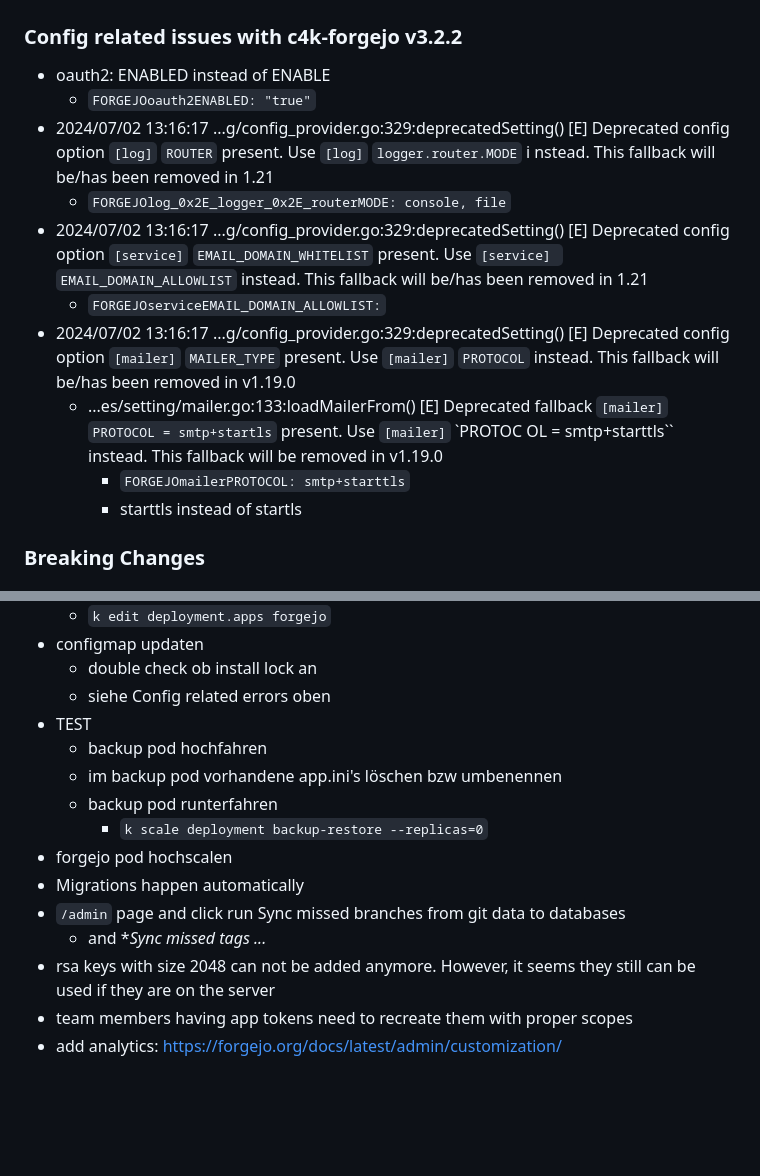
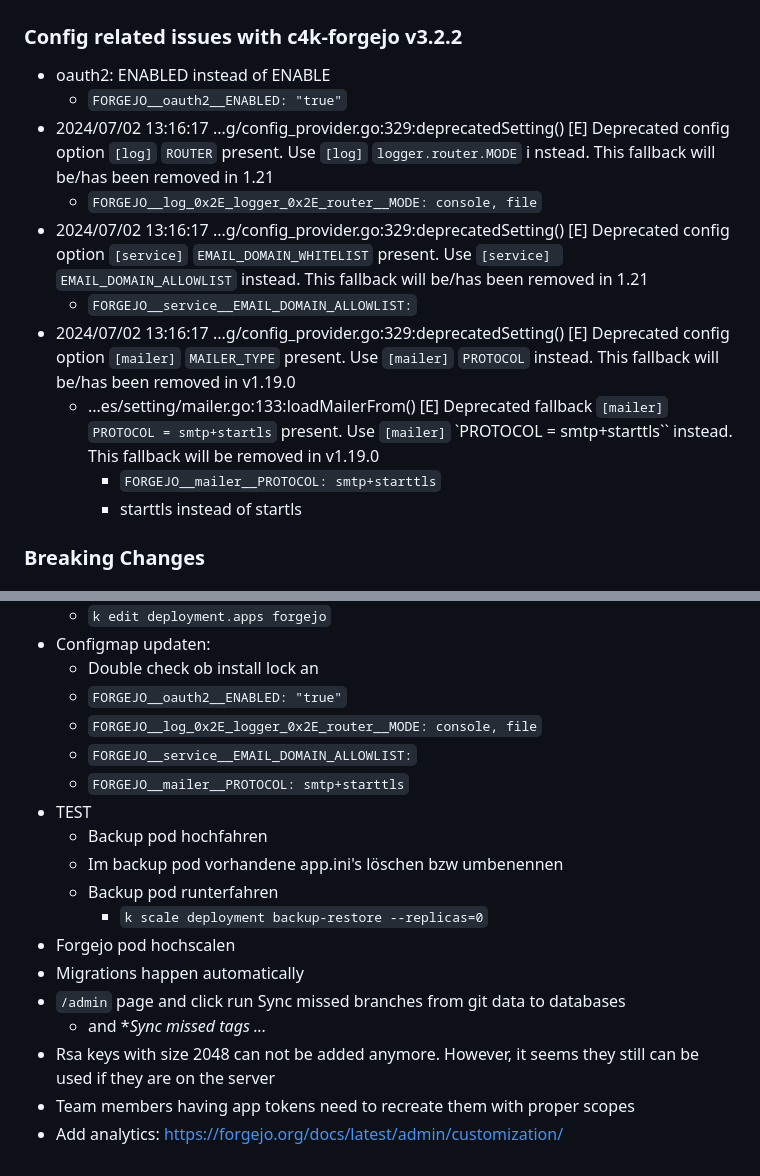
Before and after one commit to DomainDrivenArchitecture/c4k-forgejo, a Markdown page: doc/Upgrading.md, 2 parts joined by grey strips. Rendered like a GitHub page; blank space fills up the shorter version.

```diff
--- a/doc/Upgrading.md
+++ b/doc/Upgrading.md
@@ -25,18 +25,17 @@ You may want to update your c4k-forgejo resources to reflect the changes made on
 ### Config related issues with c4k-forgejo v3.2.2
 
 - oauth2: ENABLED instead of ENABLE
-	- `FORGEJOoauth2ENABLED: "true"`
+	- `FORGEJO__oauth2__ENABLED: "true"`
 - 2024/07/02 13:16:17 ...g/config_provider.go:329:deprecatedSetting() [E] Deprecated config option `[log]` `ROUTER` present. Use `[log]` `logger.router.MODE` i
   nstead. This fallback will be/has been removed in 1.21
-	- `FORGEJOlog_0x2E_logger_0x2E_routerMODE: console, file`
+	- `FORGEJO__log_0x2E_logger_0x2E_router__MODE: console, file`
 - 2024/07/02 13:16:17 ...g/config_provider.go:329:deprecatedSetting() [E] Deprecated config option `[service]` `EMAIL_DOMAIN_WHITELIST` present. Use `[service]
   ` `EMAIL_DOMAIN_ALLOWLIST` instead. This fallback will be/has been removed in 1.21
-	- `FORGEJOserviceEMAIL_DOMAIN_ALLOWLIST:`
+	- `FORGEJO__service__EMAIL_DOMAIN_ALLOWLIST:`
 - 2024/07/02 13:16:17 ...g/config_provider.go:329:deprecatedSetting() [E] Deprecated config option `[mailer]` `MAILER_TYPE` present. Use `[mailer]` `PROTOCOL`
   instead. This fallback will be/has been removed in v1.19.0
-	- ...es/setting/mailer.go:133:loadMailerFrom() [E] Deprecated fallback `[mailer]` `PROTOCOL = smtp+startls` present. Use `[mailer]` `PROTOC
-	  OL = smtp+starttls`` instead. This fallback will be removed in v1.19.0
-		- `FORGEJOmailerPROTOCOL: smtp+starttls`
+	- ...es/setting/mailer.go:133:loadMailerFrom() [E] Deprecated fallback `[mailer]` `PROTOCOL = smtp+startls` present. Use `[mailer]` `PROTOCOL = smtp+starttls`` instead. This fallback will be removed in v1.19.0
+		- `FORGEJO__mailer__PROTOCOL: smtp+starttls`
 		- starttls instead of startls
 
 ### Breaking Changes
@@ -173,16 +173,19 @@ Generelle Übersicht zu Upgrades: https://forgejo.org/docs/latest/admin/upgrade/
 	- `k edit deployment.apps forgejo`
-- configmap updaten
-	- double check ob install lock an
-	- siehe Config related errors oben
+- Configmap updaten:
+	- Double check ob install lock an
+	- `FORGEJO__oauth2__ENABLED: "true"`
+	- `FORGEJO__log_0x2E_logger_0x2E_router__MODE: console, file`
+	- `FORGEJO__service__EMAIL_DOMAIN_ALLOWLIST:`
+	- `FORGEJO__mailer__PROTOCOL: smtp+starttls`
 - TEST
-	- backup pod hochfahren
-	- im backup pod vorhandene app.ini's löschen bzw umbenennen
-	- backup pod runterfahren
+	- Backup pod hochfahren
+	- Im backup pod vorhandene app.ini's löschen bzw umbenennen
+	- Backup pod runterfahren
 		- `k scale deployment backup-restore --replicas=0`
-- forgejo pod hochscalen
+- Forgejo pod hochscalen
 - Migrations happen automatically
 - `/admin` page and click run Sync missed branches from git data to databases
 	- and **Sync missed tags ...*
-- rsa keys with size 2048 can not be added anymore. However, it seems they still can be used if they are on the server
-- team members having app tokens need to recreate them with proper scopes
-- add analytics: https://forgejo.org/docs/latest/admin/customization/
+- Rsa keys with size 2048 can not be added anymore. However, it seems they still can be used if they are on the server
+- Team members having app tokens need to recreate them with proper scopes
+- Add analytics: https://forgejo.org/docs/latest/admin/customization/
```
Also changed, not shown: other parts of doc/Upgrading.md (+28 -27 lines).
